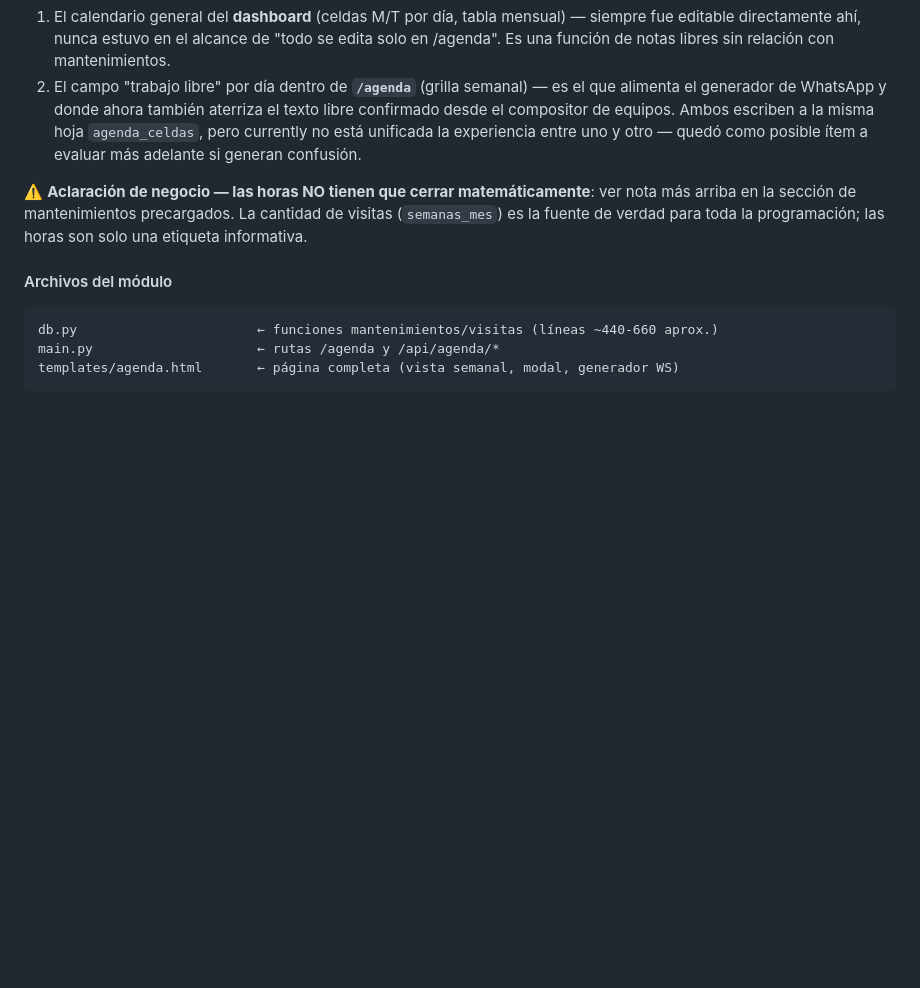
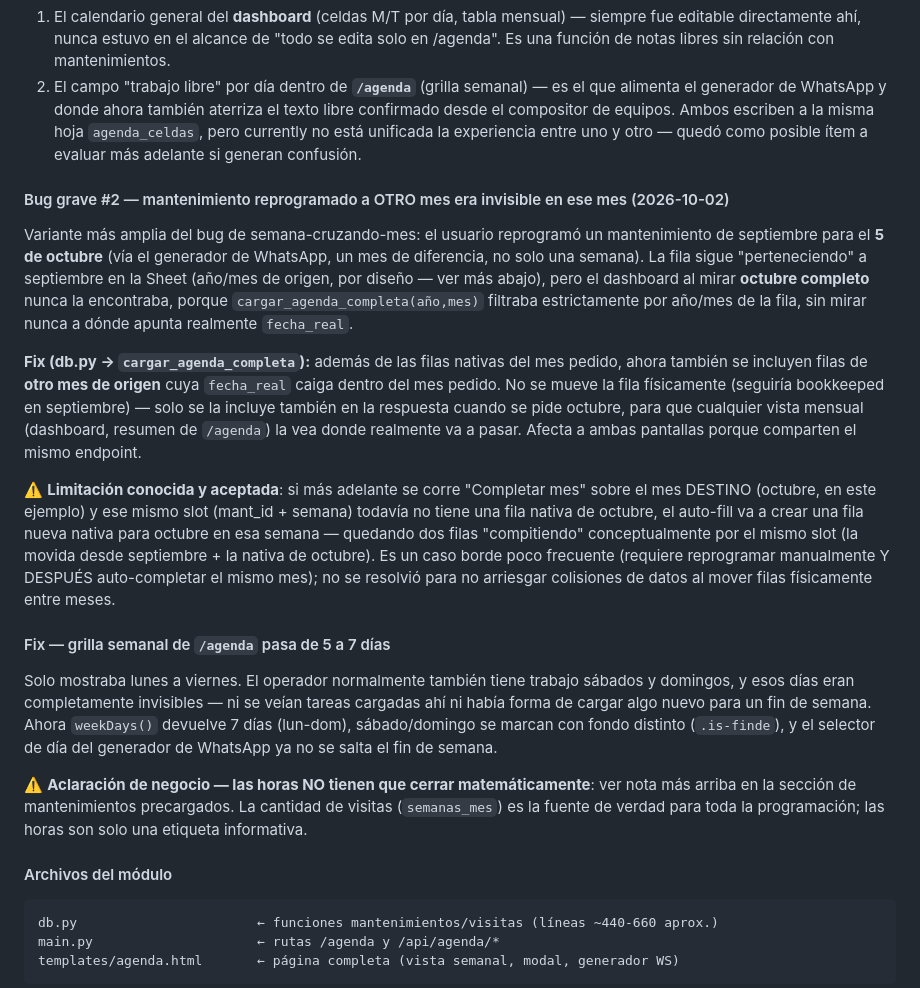
Before and after one commit to gateway-erp/gateway-erp, a Markdown page: BIBLIA_PROYECTO.md, the part around the change. Rendered like a GitHub page; blank space fills up the shorter version.

Commit message:
docs: registrar bug de mes de destino invisible, fix de 7 dias y limpieza de datos
Co-Authored-By: Claude Sonnet 5 <noreply@anthropic.com>

```diff
--- a/BIBLIA_PROYECTO.md
+++ b/BIBLIA_PROYECTO.md
@@ -385,6 +385,16 @@ El usuario cargó una tarea de texto libre en el generador de WhatsApp y no la v
 2. El campo "trabajo libre" por día dentro de **`/agenda`** (grilla semanal) — es el que alimenta el generador de WhatsApp y donde ahora también aterriza el texto libre confirmado desde el compositor de equipos.
 Ambos escriben a la misma hoja `agenda_celdas`, pero currently no está unificada la experiencia entre uno y otro — quedó como posible ítem a evaluar más adelante si generan confusión.
 
+#### Bug grave #2 — mantenimiento reprogramado a OTRO mes era invisible en ese mes (2026-10-02)
+Variante más amplia del bug de semana-cruzando-mes: el usuario reprogramó un mantenimiento de septiembre para el **5 de octubre** (vía el generador de WhatsApp, un mes de diferencia, no solo una semana). La fila sigue "perteneciendo" a septiembre en la Sheet (año/mes de origen, por diseño — ver más abajo), pero el dashboard al mirar **octubre completo** nunca la encontraba, porque `cargar_agenda_completa(año,mes)` filtraba estrictamente por año/mes de la fila, sin mirar nunca a dónde apunta realmente `fecha_real`.
+
+**Fix (db.py → `cargar_agenda_completa`):** además de las filas nativas del mes pedido, ahora también se incluyen filas de **otro mes de origen** cuya `fecha_real` caiga dentro del mes pedido. No se mueve la fila físicamente (seguiría bookkeeped en septiembre) — solo se la incluye también en la respuesta cuando se pide octubre, para que cualquier vista mensual (dashboard, resumen de `/agenda`) la vea donde realmente va a pasar. Afecta a ambas pantallas porque comparten el mismo endpoint.
+
+⚠️ **Limitación conocida y aceptada**: si más adelante se corre "Completar mes" sobre el mes DESTINO (octubre, en este ejemplo) y ese mismo slot (mant_id + semana) todavía no tiene una fila nativa de octubre, el auto-fill va a crear una fila nueva nativa para octubre en esa semana — quedando dos filas "compitiendo" conceptualmente por el mismo slot (la movida desde septiembre + la nativa de octubre). Es un caso borde poco frecuente (requiere reprogramar manualmente Y DESPUÉS auto-completar el mismo mes); no se resolvió para no arriesgar colisiones de datos al mover filas físicamente entre meses.
+
+#### Fix — grilla semanal de `/agenda` pasa de 5 a 7 días
+Solo mostraba lunes a viernes. El operador normalmente también tiene trabajo sábados y domingos, y esos días eran completamente invisibles — ni se veían tareas cargadas ahí ni había forma de cargar algo nuevo para un fin de semana. Ahora `weekDays()` devuelve 7 días (lun-dom), sábado/domingo se marcan con fondo distinto (`.is-finde`), y el selector de día del generador de WhatsApp ya no se salta el fin de semana.
+
 ⚠️ **Aclaración de negocio — las horas NO tienen que cerrar matemáticamente**: ver nota más arriba en la sección de mantenimientos precargados. La cantidad de visitas (`semanas_mes`) es la fuente de verdad para toda la programación; las horas son solo una etiqueta informativa.
 
 #### Archivos del módulo
```
Also changed, not shown: PENDIENTES.md (+5 -0 lines).
